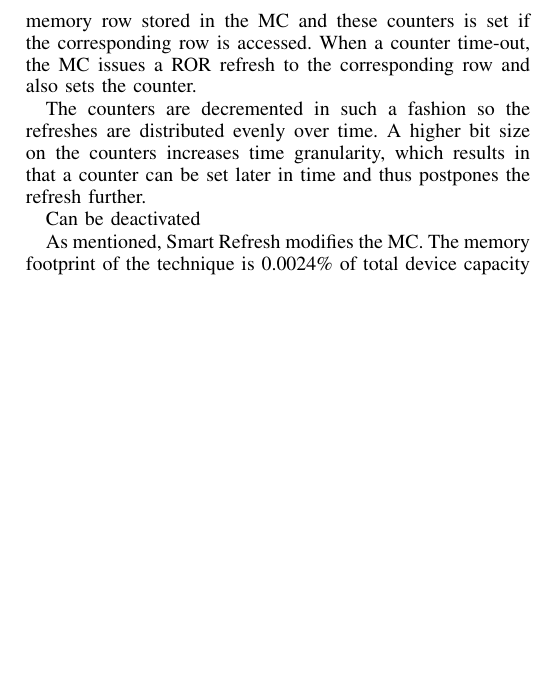
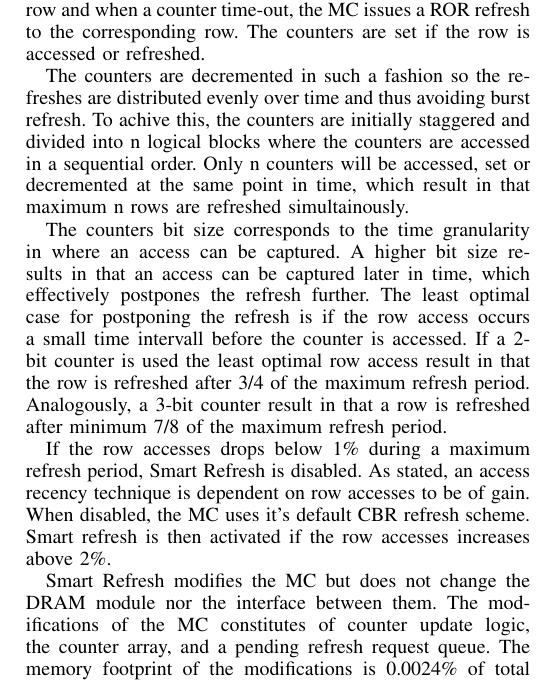
Before and after one commit to larssonwassen/eda282, a LaTeX paper (paper/main.tex, which reads paper/include/smart_refresh.tex): part of one column of page 3 of 6, cut at the place of the change, the shorter picture padded with empty space. Compiled offline with pdfLaTeX.

Commit message:
wrote stuff

```diff
--- a/paper/include/smart_refresh.tex
+++ b/paper/include/smart_refresh.tex
@@ -1,11 +1,11 @@
 
-M. Ghosh and H.-H. S. Lee proposes the technique Smart Refresh \cite{smartrefresh} that targets Access Recency. The basic idea is to maintain a time-out counter for each memory row stored in the MC and these counters is set if the corresponding row is accessed. When a counter time-out, the MC issues a ROR refresh to the corresponding row and also sets the counter.
+M. Ghosh and H.-H. S. Lee proposes the technique Smart Refresh \cite{smartrefresh} that targets Access Recency. The basic idea is to maintain a time-out counter for each memory row and when a counter time-out, the MC issues a ROR refresh to the corresponding row. The counters are set if the row is accessed or refreshed.
 
-The counters are decremented in such a fashion so the refreshes are distributed evenly over time. A higher bit size on the counters increases time granularity, which results in that a counter can be set later in time and thus postpones the refresh further.
+The counters are decremented in such a fashion so the refreshes are distributed evenly over time and thus avoiding burst refresh. To achive this, the counters are initially staggered and divided into n logical blocks where the counters are accessed in a sequential order. Only n counters will be accessed, set or decremented at the same point in time, which result in that maximum n rows are refreshed simultainously.
 
-Can be deactivated
+The counters bit size corresponds to the time granularity in where an access can be captured. A higher bit size results in that an access can be captured later in time, which effectively postpones the refresh further. The least optimal case for postponing the refresh is if the row access occurs a small time intervall before the counter is accessed. If a 2-bit counter is used the least optimal row access result in that the row is refreshed after 3/4 of the maximum refresh period. Analogously, a 3-bit counter result in that a row is refreshed after minimum 7/8 of the maximum refresh period.
 
-As mentioned, Smart Refresh modifies the MC. The memory footprint of the technique is 0.0024\% of total device capacity when 3-bits counters are used and assumptions , which is stored in the MC.
+If the row accesses drops below 1\% during a maximum refresh period, Smart Refresh is disabled. As stated, an access recency technique is dependent on row accesses to be of gain. When disabled, the MC uses it's default CBR refresh scheme. Smart refresh is then activated if the row accesses increases above 2\%.
 
-Results
+Smart Refresh modifies the MC but does not change the DRAM module nor the interface between them. The modifications of the MC constitutes of counter update logic, the counter array, and a pending refresh request queue. The memory footprint of the modifications is 0.0024\% of total device capacity when 3-bits counters are used.
 
```
Also changed, not shown: paper/include/background.tex (+2 -2 lines), paper/include/reducing_refresh_power.tex (+3 -0 lines), paper/include/refrint.tex (+4 -2 lines), paper/include/smart_refresh.tex (15 more changed lines).
